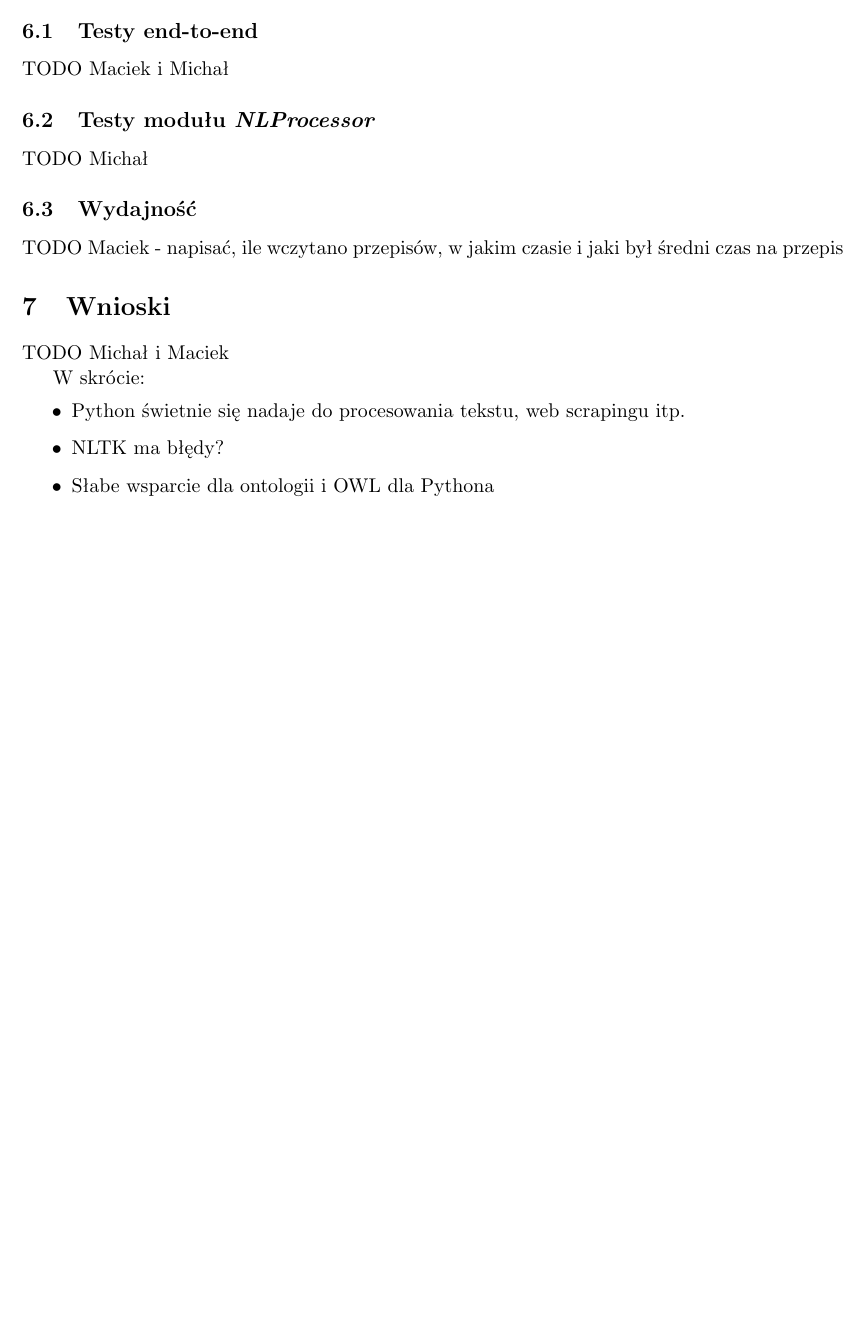
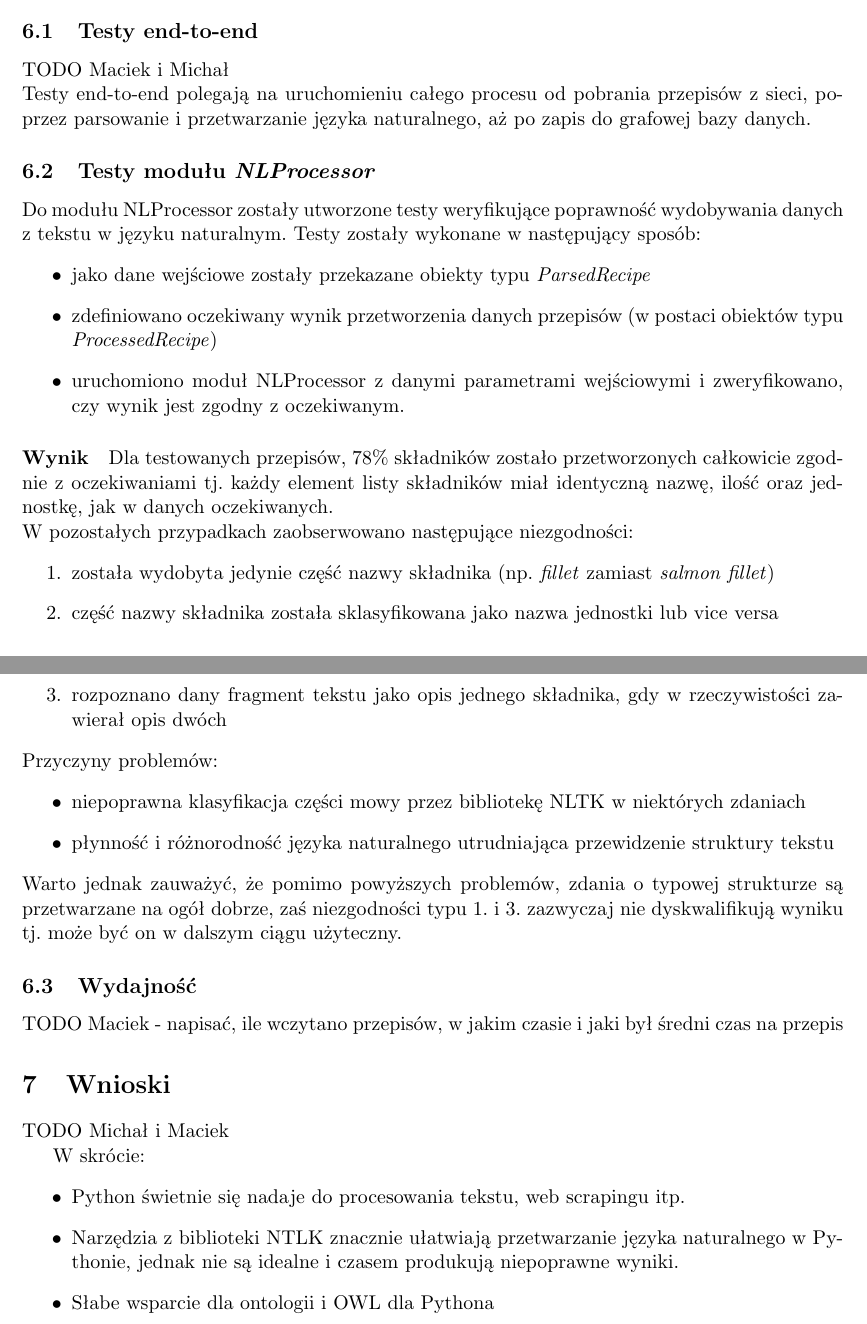
Before and after one commit to mc-suchecki/Rextractor, a LaTeX document (docs/report.tex): part of page 5 of 6 before the commit and two parts of pages 5 and 6 of 7 after it, the two joined at a grey line, cut so that both start at the same text, the shorter picture padded with empty space. The pictures show the PDF file docs/report.pdf that the author committed with the source.

Commit message:
Modified the final report

```diff
--- a/docs/report.tex
+++ b/docs/report.tex
@@ -181,11 +186,30 @@ TODO Maciek
 
 \section{Testy}
 \subsection{Testy end-to-end}
-TODO Maciek i Michał
+TODO Maciek i Michał\\
+Testy end-to-end polegają na uruchomieniu całego procesu od pobrania przepisów z sieci, poprzez parsowanie i przetwarzanie języka naturalnego, aż po zapis do grafowej bazy danych.
 
 \subsection{Testy modułu \textit{NLProcessor}}
-TODO Michał
-
+Do modułu NLProcessor zostały utworzone testy weryfikujące poprawność wydobywania danych z tekstu w języku naturalnym. Testy zostały wykonane w następujący sposób:
+\begin{itemize}
+\item jako dane wejściowe zostały przekazane obiekty typu \textit{ParsedRecipe}
+\item zdefiniowano oczekiwany wynik przetworzenia danych przepisów (w postaci obiektów typu \textit{ProcessedRecipe})
+\item uruchomiono moduł NLProcessor z danymi parametrami wejściowymi i zweryfikowano, czy wynik jest zgodny z oczekiwanym.
+\end{itemize}
+\paragraph{Wynik}
+Dla testowanych przepisów, 78\% składników zostało przetworzonych całkowicie zgodnie z oczekiwaniami tj. każdy element listy składników miał identyczną nazwę, ilość oraz jednostkę, jak w danych oczekiwanych.\\
+W pozostałych przypadkach zaobserwowano następujące niezgodności:
+\begin{enumerate}
+\item została wydobyta jedynie część nazwy składnika (np. \textit{fillet} zamiast \textit{salmon fillet})
+\item część nazwy składnika została sklasyfikowana jako nazwa jednostki lub vice versa
+\item rozpoznano dany fragment tekstu jako opis jednego składnika, gdy w rzeczywistości zawierał opis dwóch
+\end{enumerate}
+Przyczyny problemów:
+\begin{itemize}
+\item niepoprawna klasyfikacja części mowy przez bibliotekę NLTK w niektórych zdaniach
+\item płynność i różnorodność języka naturalnego utrudniająca przewidzenie struktury tekstu
+\end{itemize}
+Warto jednak zauważyć, że pomimo powyższych problemów, zdania o typowej strukturze są przetwarzane na ogół dobrze, zaś niezgodności typu 1. i 3. zazwyczaj nie dyskwalifikują wyniku tj. może być on w dalszym ciągu użyteczny.
 \subsection{Wydajność}
 TODO Maciek - napisać, ile wczytano przepisów, w jakim czasie i jaki był średni czas na przepis
 
@@ -195,8 +219,9 @@ TODO Michał i Maciek
 W skrócie: % TODO rozwinąć
 \begin{itemize}
   \item Python świetnie się nadaje do procesowania tekstu, web scrapingu itp.
-  \item NLTK ma błędy? % TODO Michał zweryfikuj
+  \item Narzędzia z biblioteki NTLK znacznie ułatwiają przetwarzanie języka naturalnego w Pythonie, jednak nie są idealne i czasem produkują niepoprawne wyniki.
   \item Słabe wsparcie dla ontologii i OWL dla Pythona
+  \item Implementacja aplikacji wydobywającej wiedzę ze stron webowych wymaga dostosowania do konkretnej strony i konkretnego stylu.
   \item ???
 \end{itemize}
 
```
Also changed, not shown: docs/report.pdf, docs/report.tex (18 more changed lines), 2 other files.
